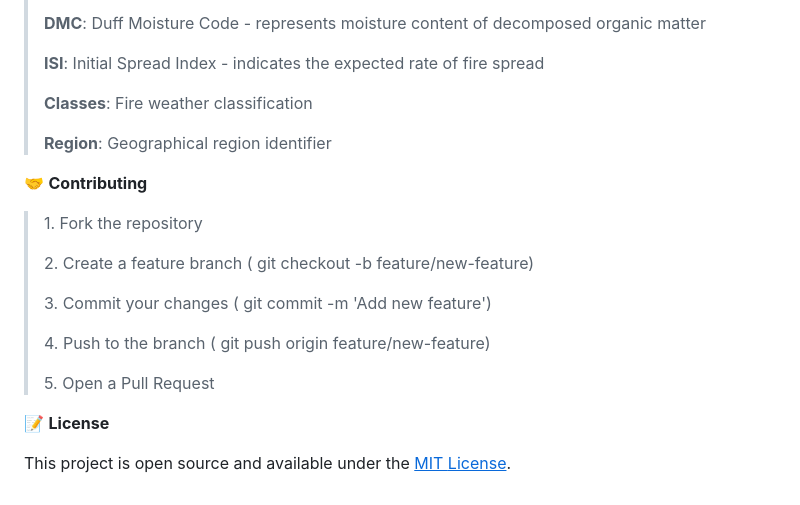
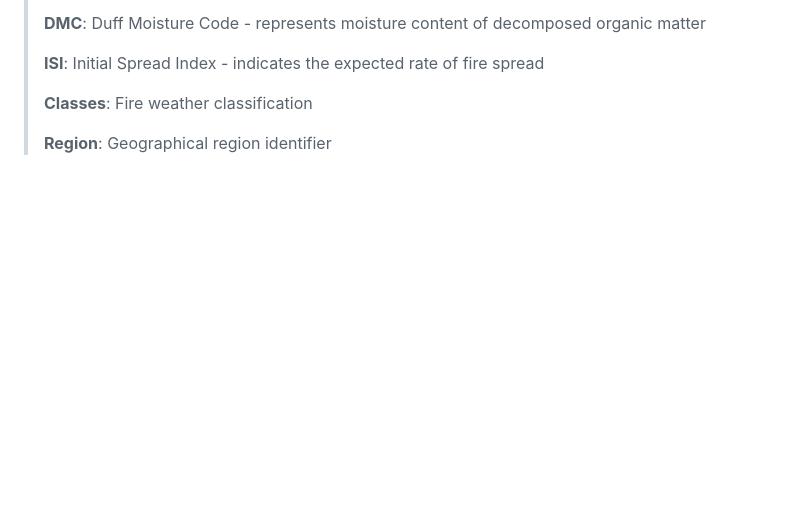
Before and after one commit to Shreyann05/ML-Project, a Markdown page: README.md, the part around the change. GitHub-like rendering; blank space fills up the shorter version.

```diff
--- a/README.md
+++ b/README.md
@@ -226,20 +226,3 @@ For production deployment, consider:
 > **Classes**: Fire weather classification
 >
 > **Region**: Geographical region identifier
-
-🤝 **Contributing**
-
-> 1\. Fork the repository
->
-> 2\. Create a feature branch ( git checkout -b feature/new-feature)
->
-> 3\. Commit your changes ( git commit -m 'Add new feature')
->
-> 4\. Push to the branch ( git push origin feature/new-feature)
->
-> 5\. Open a Pull Request
-
-📝 **License**
-
-This project is open source and available under the [<u>MIT
-License</u>](https://claude.ai/chat/LICENSE).
```
